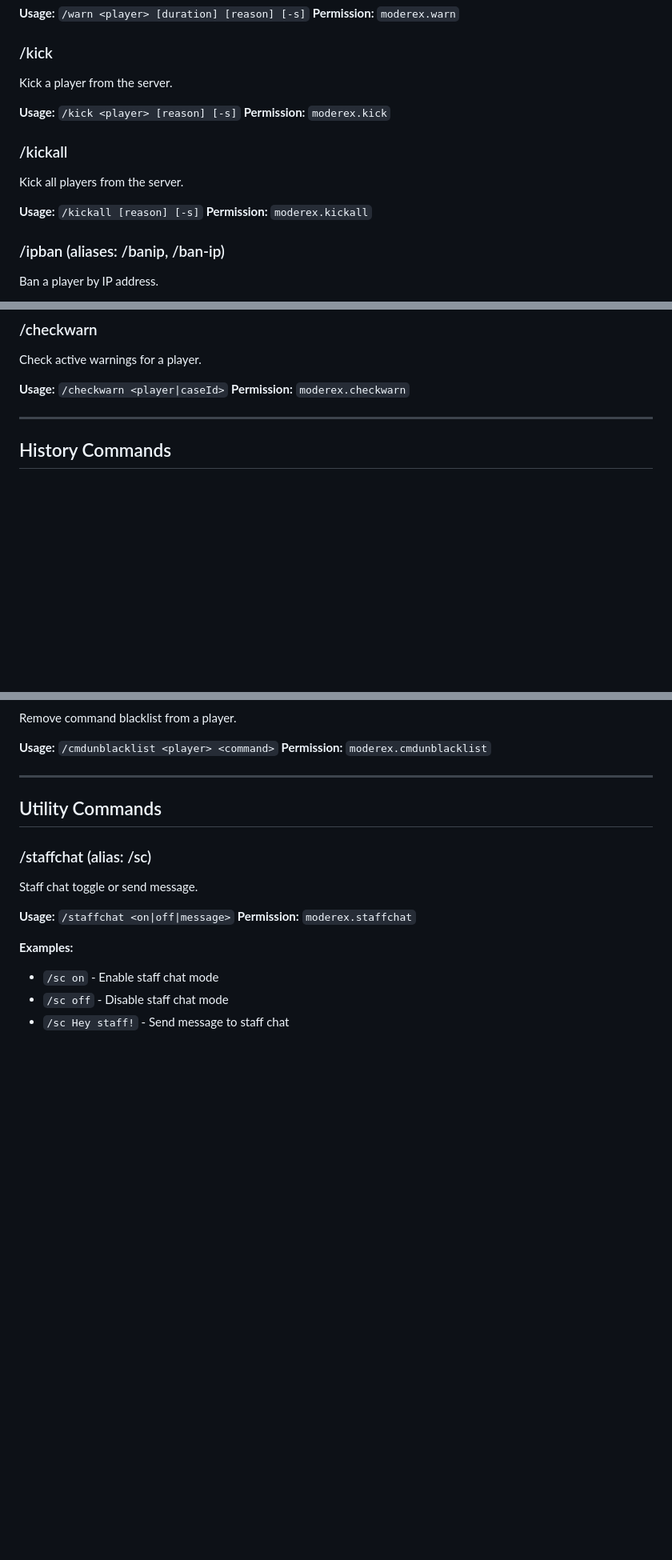
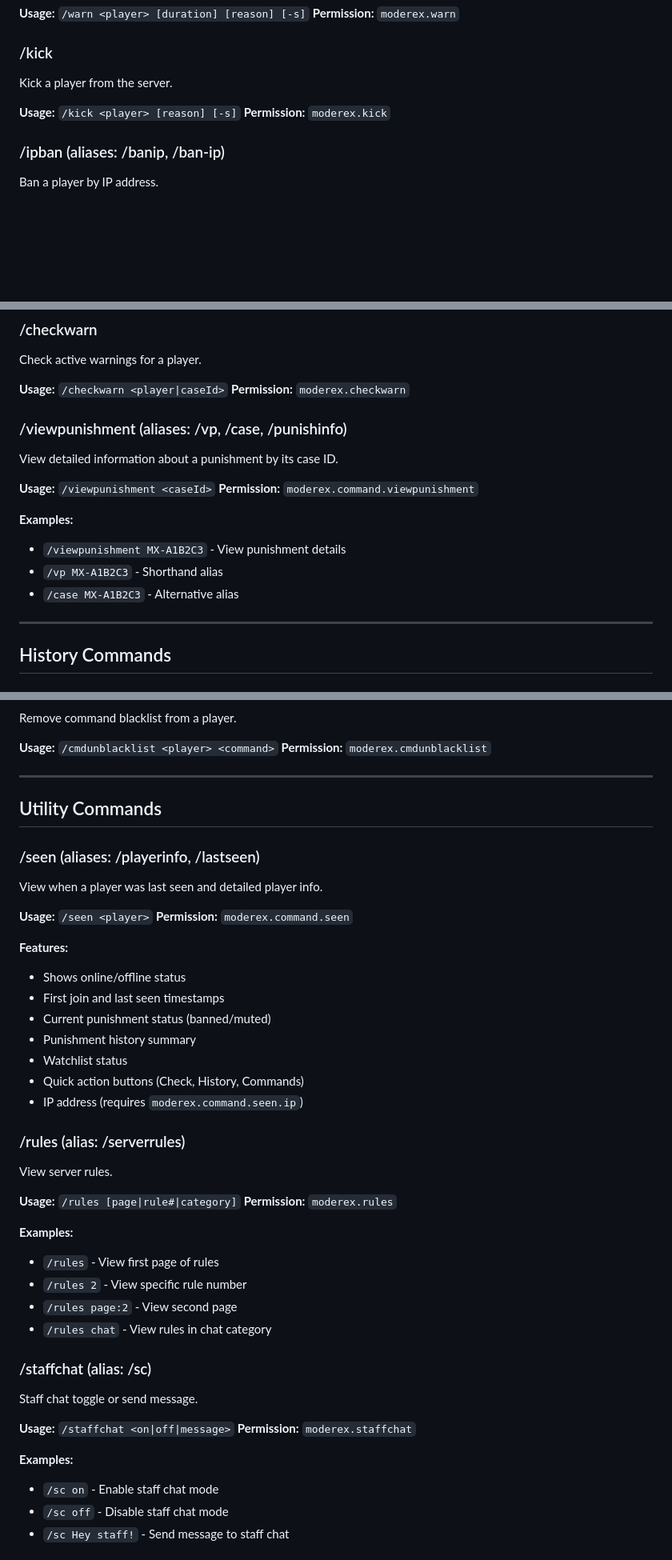
Before and after one commit to Midnwave/ModereX, a Markdown page: COMMANDS.md, 3 parts joined by grey strips. Shown at 80% size. Drawn GitHub-style; blank space fills up the shorter version.

```diff
--- a/COMMANDS.md
+++ b/COMMANDS.md
@@ -84,12 +121,6 @@ Kick a player from the server.
 **Usage:** `/kick <player> [reason] [-s]`
 **Permission:** `moderex.kick`
 
-### /kickall
-Kick all players from the server.
-
-**Usage:** `/kickall [reason] [-s]`
-**Permission:** `moderex.kickall`
-
 ### /ipban (aliases: /banip, /ban-ip)
 Ban a player by IP address.
 
@@ -168,6 +199,17 @@ Check active warnings for a player.
 
 **Usage:** `/checkwarn <player|caseId>`
 **Permission:** `moderex.checkwarn`
+
+### /viewpunishment (aliases: /vp, /case, /punishinfo)
+View detailed information about a punishment by its case ID.
+
+**Usage:** `/viewpunishment <caseId>`
+**Permission:** `moderex.command.viewpunishment`
+
+**Examples:**
+- `/viewpunishment MX-A1B2C3` - View punishment details
+- `/vp MX-A1B2C3` - Shorthand alias
+- `/case MX-A1B2C3` - Alternative alias
 
 ---
 
@@ -310,6 +352,33 @@ Remove command blacklist from a player.
 
 ## Utility Commands
 
+### /seen (aliases: /playerinfo, /lastseen)
+View when a player was last seen and detailed player info.
+
+**Usage:** `/seen <player>`
+**Permission:** `moderex.command.seen`
+
+**Features:**
+- Shows online/offline status
+- First join and last seen timestamps
+- Current punishment status (banned/muted)
+- Punishment history summary
+- Watchlist status
+- Quick action buttons (Check, History, Commands)
+- IP address (requires `moderex.command.seen.ip`)
+
+### /rules (alias: /serverrules)
+View server rules.
+
+**Usage:** `/rules [page|rule#|category]`
+**Permission:** `moderex.rules`
+
+**Examples:**
+- `/rules` - View first page of rules
+- `/rules 2` - View specific rule number
+- `/rules page:2` - View second page
+- `/rules chat` - View rules in chat category
+
 ### /staffchat (alias: /sc)
 Staff chat toggle or send message.
 
```
Also changed, not shown: other parts of COMMANDS.md (+106 -9 lines).
